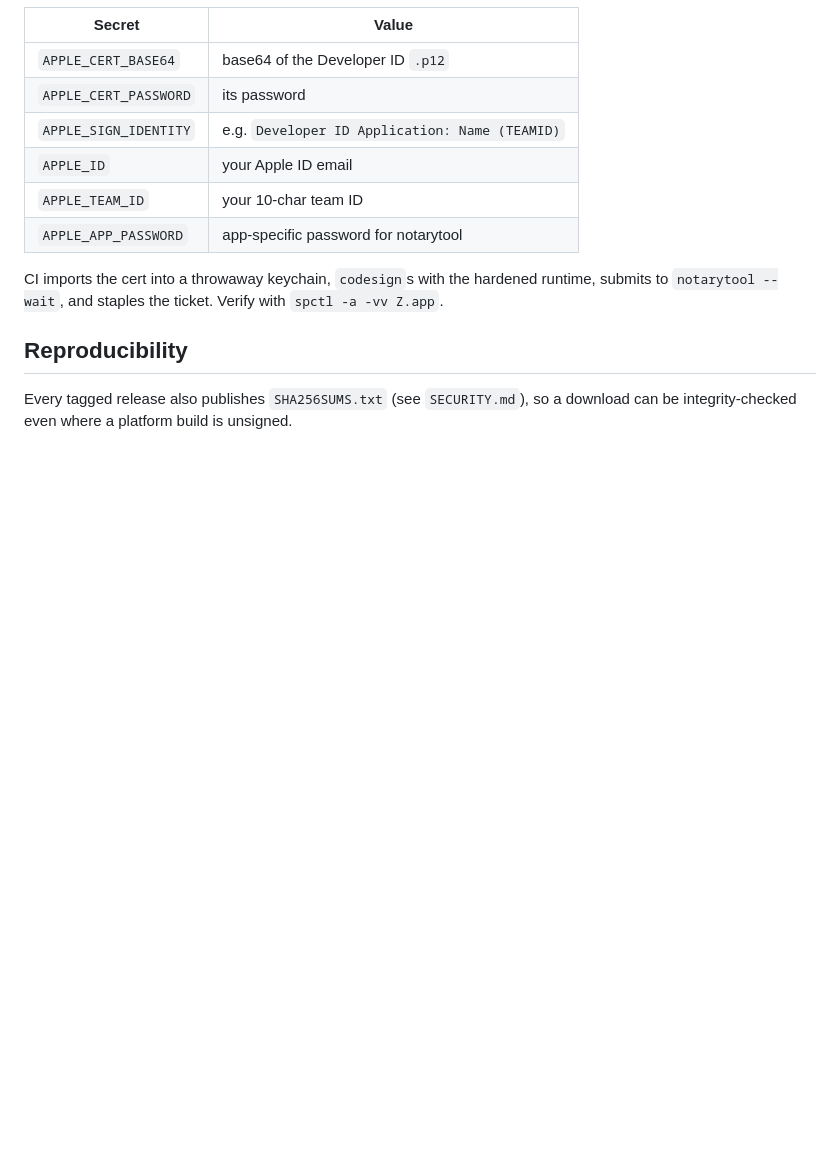
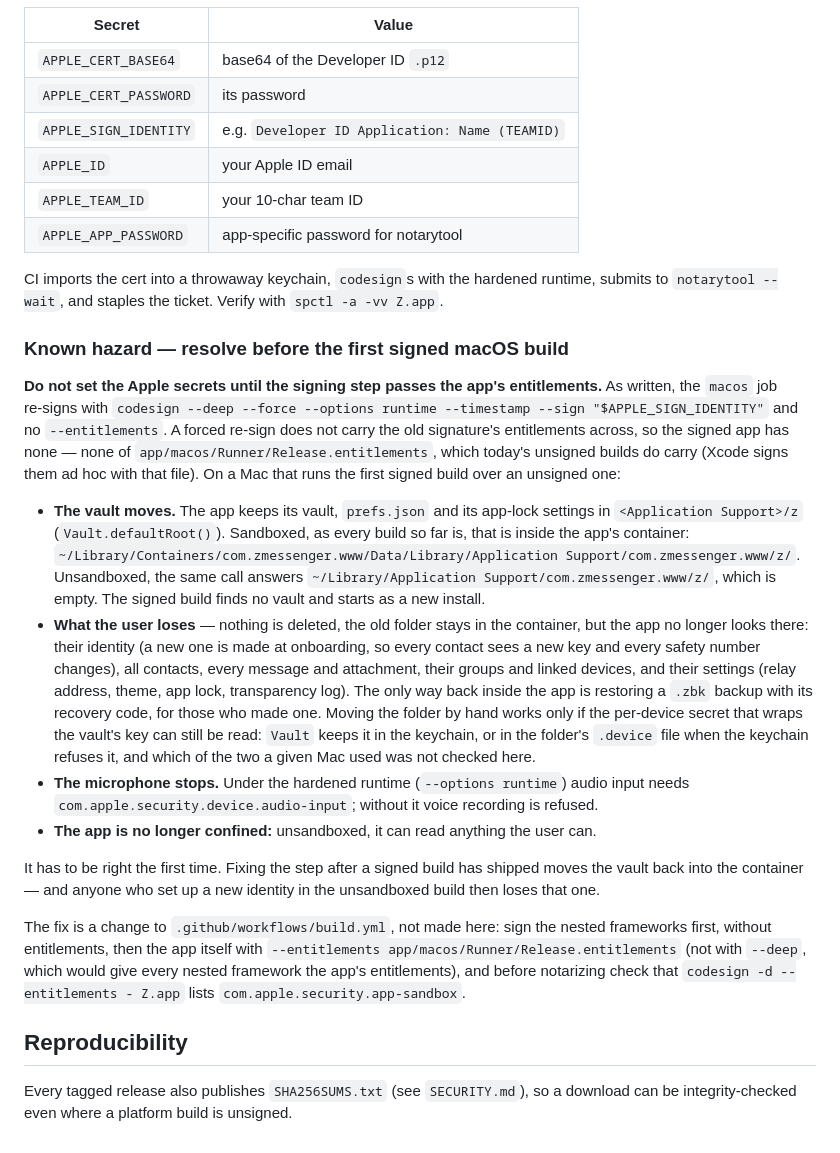
Before and after one commit to FluffyHorizon1/z-messanger, a Markdown page: docs/SIGNING.md, the part around the change. Drawn GitHub-style; blank space fills up the shorter version.

Commit message:
SIGNING.md says what the first signed macOS build would do to the vault
The macOS job re-signs the app with codesign --deep --force --options
runtime and no --entitlements. A forced re-sign does not carry the old
signature's entitlements, so the first build signed with the Apple secrets
would run without the sandbox. Its application-support directory would
move from the container to ~/Library/Application Support, so the app would
find no vault and start as a new install: a new identity, and every
contact, message, group, linked device and setting out of reach, with a
.zbk restore the only way back in the app. The hardened runtime would also
refuse the microphone without the audio-input entitlement.

The workflow is not changed here. SIGNING.md records the hazard, what moves
where and what is lost, why it has to be right the first time (a later fix
moves the vault back), and the fix to make before setting the secrets:
sign nested frameworks first, then the app with Release.entitlements and
without --deep, and check that the sandbox entitlement is there before
notarizing.

```diff
--- a/docs/SIGNING.md
+++ b/docs/SIGNING.md
@@ -72,6 +72,52 @@ CI imports the cert into a throwaway keychain, `codesign`s with the hardened
 runtime, submits to `notarytool --wait`, and staples the ticket. Verify with
 `spctl -a -vv Z.app`.
 
+### Known hazard — resolve before the first signed macOS build
+
+**Do not set the Apple secrets until the signing step passes the app's
+entitlements.** As written, the `macos` job re‑signs with
+`codesign --deep --force --options runtime --timestamp --sign "$APPLE_SIGN_IDENTITY"`
+and no `--entitlements`. A forced re‑sign does not carry the old signature's
+entitlements across, so the signed app has none — none of
+`app/macos/Runner/Release.entitlements`, which today's unsigned builds do carry
+(Xcode signs them ad hoc with that file). On a Mac that runs the first signed
+build over an unsigned one:
+
+- **The vault moves.** The app keeps its vault, `prefs.json` and its app‑lock
+  settings in `<Application Support>/z` (`Vault.defaultRoot()`). Sandboxed, as
+  every build so far is, that is inside the app's container:
+  `~/Library/Containers/com.zmessenger.www/Data/Library/Application Support/com.zmessenger.www/z/`.
+  Unsandboxed, the same call answers
+  `~/Library/Application Support/com.zmessenger.www/z/`, which is empty. The
+  signed build finds no vault and starts as a new install.
+- **What the user loses** — nothing is deleted, the old folder stays in the
+  container, but the app no longer looks there: their identity (a new one is
+  made at onboarding, so every contact sees a new key and every safety number
+  changes), all contacts, every message and attachment, their groups and
+  linked devices, and their settings (relay address, theme, app lock,
+  transparency log). The only way back inside the app is restoring a `.zbk`
+  backup with its recovery code, for those who made one. Moving the folder by
+  hand works only if the per‑device secret that wraps the vault's key can
+  still be read: `Vault` keeps it in the keychain, or in the folder's `.device`
+  file when the keychain refuses it, and which of the two a given Mac used was
+  not checked here.
+- **The microphone stops.** Under the hardened runtime (`--options runtime`)
+  audio input needs `com.apple.security.device.audio-input`; without it voice
+  recording is refused.
+- **The app is no longer confined:** unsandboxed, it can read anything the
+  user can.
+
+It has to be right the first time. Fixing the step after a signed build has
+shipped moves the vault back into the container — and anyone who set up a new
+identity in the unsandboxed build then loses that one.
+
+The fix is a change to `.github/workflows/build.yml`, not made here: sign the
+nested frameworks first, without entitlements, then the app itself with
+`--entitlements app/macos/Runner/Release.entitlements` (not with `--deep`,
+which would give every nested framework the app's entitlements), and before
+notarizing check that `codesign -d --entitlements - Z.app` lists
+`com.apple.security.app-sandbox`.
+
 ## Reproducibility
 
 Every tagged release also publishes `SHA256SUMS.txt` (see `SECURITY.md`), so a
```
